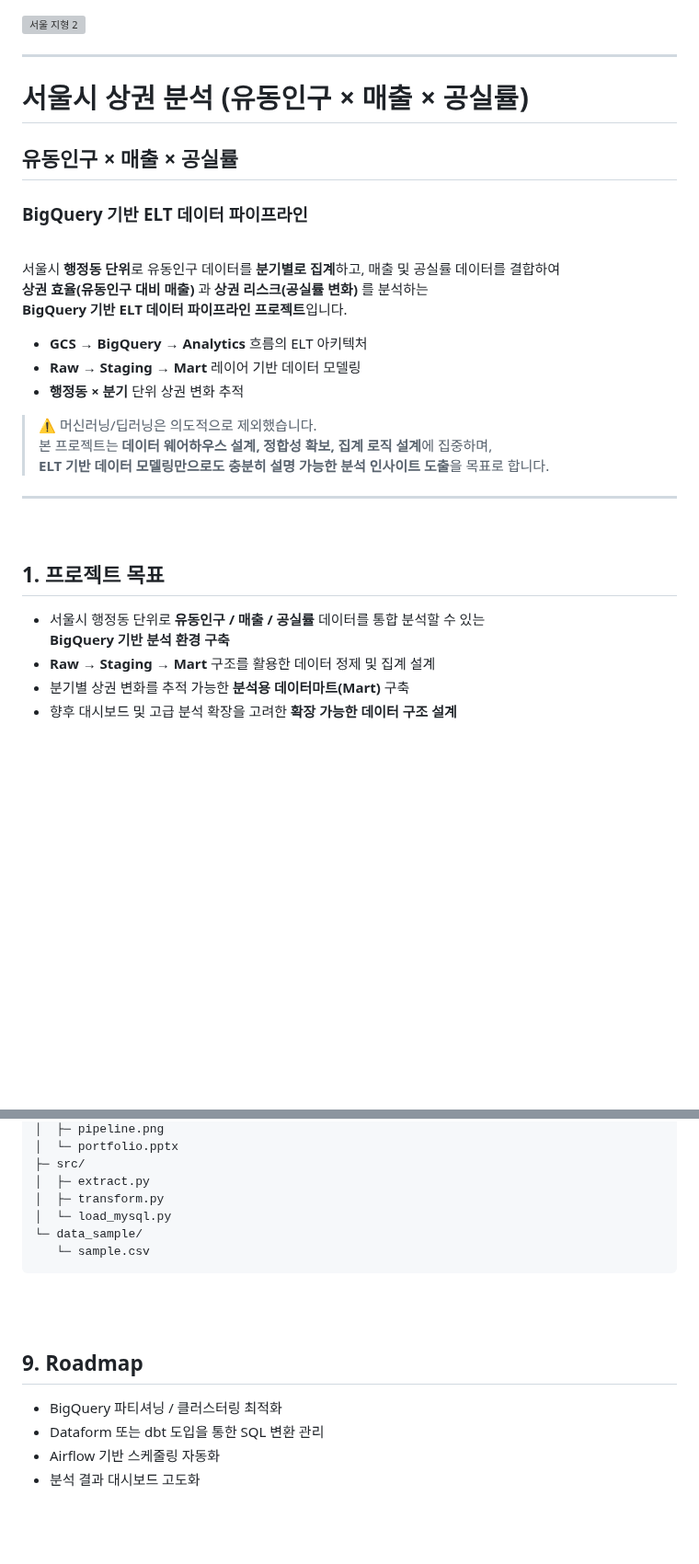
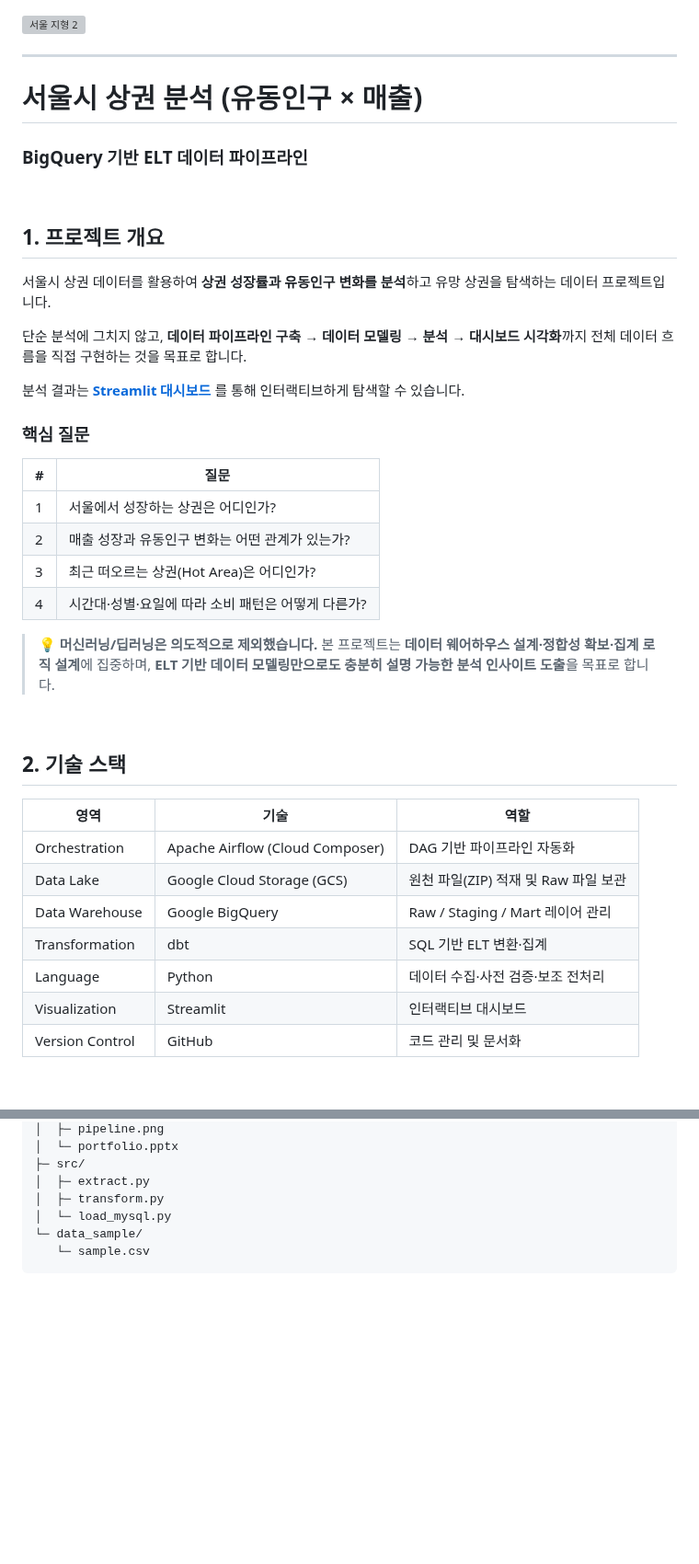
Before and after one commit to yubincho/Portfolio_yubin, a Markdown page: portfolio1/README.md, 2 parts joined by grey strips. Shown at 92% size. GitHub-like rendering; blank space fills up the shorter version; grey boxes are pictures that could not be loaded.

```diff
--- a/portfolio1/README.md
+++ b/portfolio1/README.md
@@ -5,33 +5,43 @@
 
 ---
 
-# 서울시 상권 분석 (유동인구 × 매출 × 공실률)
+# 서울시 상권 분석 (유동인구 × 매출)
+### BigQuery 기반 ELT 데이터 파이프라인
 
-## 유동인구 × 매출 × 공실률
-### BigQuery 기반 ELT 데이터 파이프라인
 <br>
 
-서울시 **행정동 단위**로 유동인구 데이터를 **분기별로 집계**하고, 매출 및 공실률 데이터를 결합하여
-**상권 효율(유동인구 대비 매출)** 과 **상권 리스크(공실률 변화)** 를 분석하는
-**BigQuery 기반 ELT 데이터 파이프라인 프로젝트**입니다.
+## 1. 프로젝트 개요
 
-- **GCS → BigQuery → Analytics** 흐름의 ELT 아키텍처
-- **Raw → Staging → Mart** 레이어 기반 데이터 모델링
-- **행정동 × 분기** 단위 상권 변화 추적
+서울시 상권 데이터를 활용하여 **상권 성장률과 유동인구 변화를 분석**하고 유망 상권을 탐색하는 데이터 프로젝트입니다.
 
-> ⚠️ 머신러닝/딥러닝은 의도적으로 제외했습니다.
-> 본 프로젝트는 **데이터 웨어하우스 설계, 정합성 확보, 집계 로직 설계**에 집중하며,
+단순 분석에 그치지 않고, **데이터 파이프라인 구축 → 데이터 모델링 → 분석 → 대시보드 시각화**까지 전체 데이터 흐름을 직접 구현하는 것을 목표로 합니다.
+
+분석 결과는 **[Streamlit 대시보드](https://seoul-commercial-insight.streamlit.app/)** 를 통해 인터랙티브하게 탐색할 수 있습니다.
+
+### 핵심 질문
+
+| # | 질문 |
+|---|------|
+| 1 | 서울에서 성장하는 상권은 어디인가? |
+| 2 | 매출 성장과 유동인구 변화는 어떤 관계가 있는가? |
+| 3 | 최근 떠오르는 상권(Hot Area)은 어디인가? |
+| 4 | 시간대·성별·요일에 따라 소비 패턴은 어떻게 다른가? |
+
+> 💡 **머신러닝/딥러닝은 의도적으로 제외했습니다.**
+> 본 프로젝트는 **데이터 웨어하우스 설계·정합성 확보·집계 로직 설계**에 집중하며,
 > **ELT 기반 데이터 모델링만으로도 충분히 설명 가능한 분석 인사이트 도출**을 목표로 합니다.
 
-
----
 <br>
 
-## 1. 프로젝트 목표
+## 2. 기술 스택
 
-- 서울시 행정동 단위로 **유동인구 / 매출 / 공실률** 데이터를 통합 분석할 수 있는
-  **BigQuery 기반 분석 환경 구축**
-- **Raw → Staging → Mart** 구조를 활용한 데이터 정제 및 집계 설계
-- 분기별 상권 변화를 추적 가능한 **분석용 데이터마트(Mart)** 구축
-- 향후 대시보드 및 고급 분석 확장을 고려한 **확장 가능한 데이터 구조 설계**
+| 영역 | 기술 | 역할 |
+|------|------|------|
+| Orchestration | Apache Airflow (Cloud Composer) | DAG 기반 파이프라인 자동화 |
+| Data Lake | Google Cloud Storage (GCS) | 원천 파일(ZIP) 적재 및 Raw 파일 보관 |
+| Data Warehouse | Google BigQuery | Raw / Staging / Mart 레이어 관리 |
+| Transformation | dbt | SQL 기반 ELT 변환·집계 |
+| Language | Python | 데이터 수집·사전 검증·보조 전처리 |
+| Visualization | Streamlit | 인터랙티브 대시보드 |
+| Version Control | GitHub | 코드 관리 및 문서화 |
 
@@ -180,15 +182,6 @@
 
 <br><br>
 
-## 9. Roadmap
-- BigQuery 파티셔닝 / 클러스터링 최적화
-- Dataform 또는 dbt 도입을 통한 SQL 변환 관리
-- Airflow 기반 스케줄링 자동화
-- 분석 결과 대시보드 고도화
-
-<br>
-<br>
-
 ## Contact
 - GitHub: https://github.com/yubincho?tab=repositories
 - Email: yubincho9@gmail.com
```
Also changed, not shown: other parts of portfolio1/README.md (+89 -97 lines), portfolio1/image.png (added).
